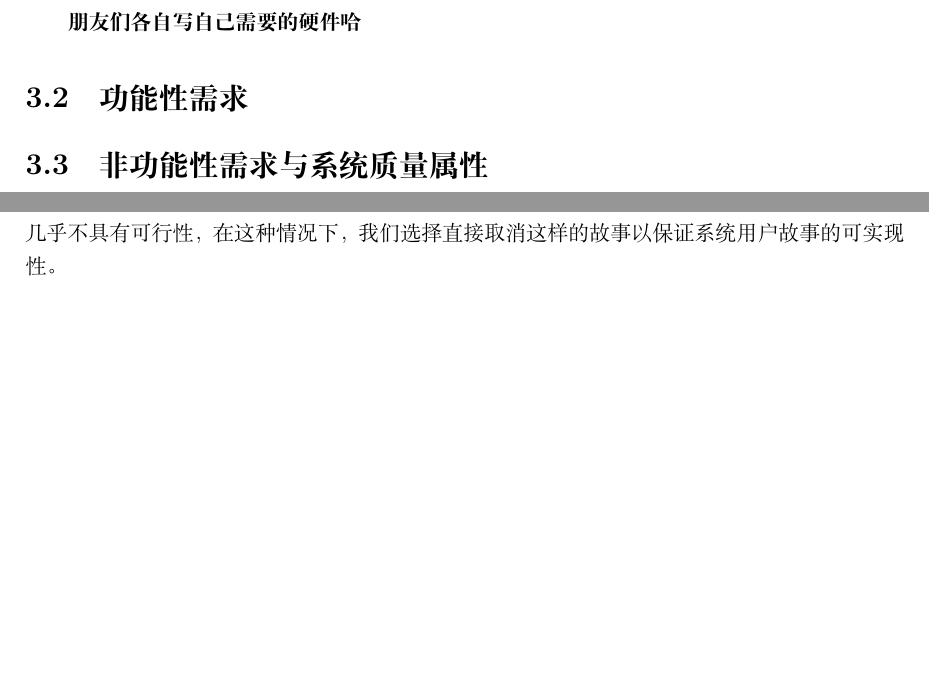
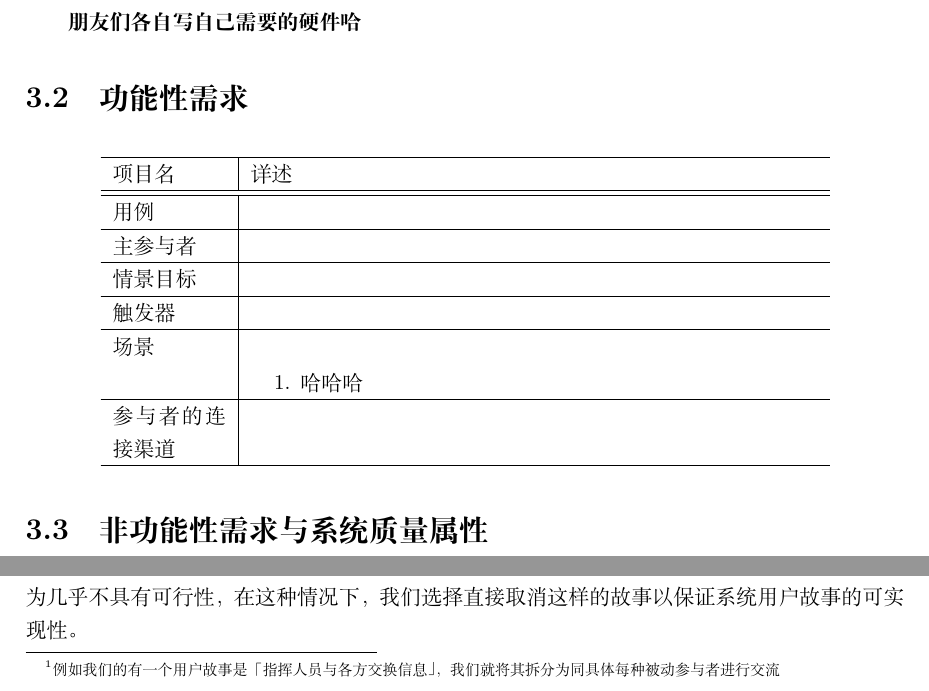
Before and after one commit to bulffi/software-management-doc, a LaTeX document (draft.tex): two parts of pages 10 and 12 of 14, joined at a grey line, cut so that both start at the same text, the shorter picture padded with empty space. Compiled offline with XeLaTeX.

Commit message:
添加用例表格格式

```diff
--- a/draft.tex
+++ b/draft.tex
@@ -183,6 +183,33 @@ WIFI辅助定位 & 利用现有的无线网络，配合WIFI标签和相关的移
 \end{longtable}
 \textbf{朋友们各自写自己需要的硬件哈}
 \section{功能性需求}
+\begin{longtable}{p{2cm} | p{10cm}}
+\hline
+项目名 & 详述 \\
+\hline
+\hline
+用例 & \\
+\hline
+主参与者 & \\
+\hline
+情景目标 & \\
+\hline
+触发器 & \\
+\hline
+场景 & \begin{enumerate}
+	\item 哈哈哈
+\end{enumerate} \\
+\hline
+参与者的连接渠道 & \\
+\hline
+\end{longtable}
+
+
+
+
+
+
+
 \section{非功能性需求与系统质量属性}
 李想
 \section{设计约束}
@@ -210,7 +237,7 @@ WIFI辅助定位 & 利用现有的无线网络，配合WIFI标签和相关的移
 \subsection{需求诱导与分析}
 我们采取了敏捷方法来获取本次项目的需求。首先，我们的组员同学分别扮演了一些本系统中的利益相关者，具体的利益相关者列表可以参看表 \ref{tab:stakeholder} 中的具体定义。我们可以看到，负责每一种角色的同学都会做一些调研，从而获取并整理出他们自己所负责角色的通常需求。而后我们使用微信电话召开了利益相关者会议，我们的项目经理认真的听取了各个利益相关者的意见，并把各方的需求汇总到了我们的「初步用户故事集」中（总计55个），具体可以参见附件中的Excel文件以及图 \ref{fig:team_story} 。在这个阶段我们主要采集的是系统的功能性需求，而系统的非功能性需求相对来说比较清晰，所以我们较快进行了汇总而没有包含在上述的用户故事集中。
 \subsection{需求验证}
-在完成了上述的需求诱导与分析之后，我们开始对现有的用户故事进行一定的拆分、合并和删除。比较明显的改变是有的时候某个利益相关者希望与系统的另一个利益相关者进行某种形式的通信，但是另一利益相关者并不知道有这样的请求，此时我们就要把这个故事进行补全，从而保证一致性。除此之外，我们有的用户故事的粒度太大了，我们很难在短期进行实现，因此我们把它们进行了拆分，分成一系列小的故事。另外，还有一部分用户故事实现难度过大，我们认为几乎不具有可行性，在这种情况下，我们选择直接取消这样的故事以保证系统用户故事的可实现性。
+在完成了上述的需求诱导与分析之后，我们开始对现有的用户故事进行一定的拆分、合并和删除。比较明显的改变是有的时候某个利益相关者希望与系统的另一个利益相关者进行某种形式的通信，但是另一利益相关者并不知道有这样的请求，此时我们就要把这个故事进行补全，从而保证一致性。除此之外，我们有的用户故事的粒度太大了，我们很难在短期进行实现，因此我们把它们进行了拆分，分成一系列小的故事\footnote{例如我们的有一个用户故事是「指挥人员与各方交换信息」，我们就将其拆分为同具体每种被动参与者进行交流} 。另外，还有一部分用户故事实现难度过大，我们认为几乎不具有可行性，在这种情况下，我们选择直接取消这样的故事以保证系统用户故事的可实现性。
 
 在进行了上述的处理之后，我们完成了初步的用例，并将它们整理出来，记录在本文档的详细需求规约当中。当然这个过程并不是一次就结束的，我们的利益相关者们在整个需求工程的过程中多次修改或者增加他们的用户故事，使得我们的需求工程成为一个典型的迭代的过程。
 \subsection{需求管理}
```
